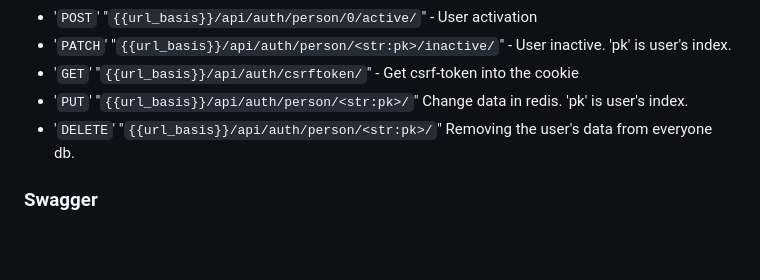
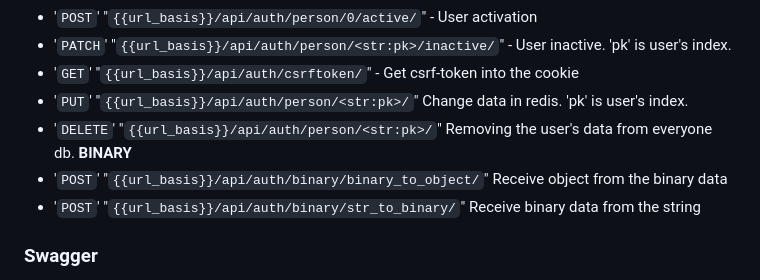
Before and after one commit to Tryd0g0lik/truck_driver, a Markdown page: README.md, the part around the change. Rendered like a GitHub page; blank space fills up the shorter version.

Commit message:
[cicd]: README apdated

```diff
--- a/README.md
+++ b/README.md
@@ -286,6 +286,9 @@ But, we have and [Fron path](https://github.com/Tryd0g0lik/truck_driver_front).
 - '`GET`' "`{{url_basis}}/api/auth/csrftoken/`" - Get csrf-token into the cookie
 - '`PUT`' "`{{url_basis}}/api/auth/person/<str:pk>/`" Change data in redis. 'pk' is user's index.
 - '`DELETE`' "`{{url_basis}}/api/auth/person/<str:pk>/`" Removing the user's data from everyone db.
+**BINARY**
+- '`POST`' "`{{url_basis}}/api/auth/binary/binary_to_object/`" Receive object from the binary data
+- '`POST`' "`{{url_basis}}/api/auth/binary/str_to_binary/`" Receive binary data from the string
 ### Swagger
 **Example of redoc**\
 ![redoc](./img/redoc.png)
```
